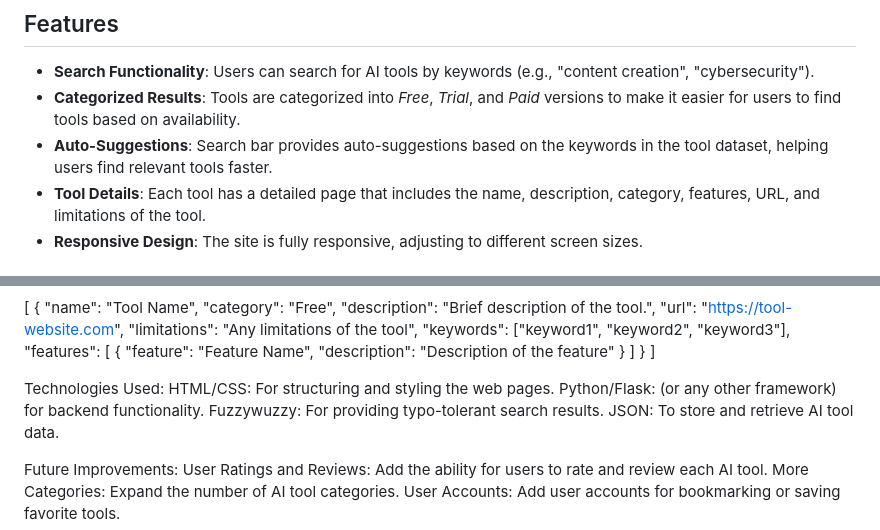
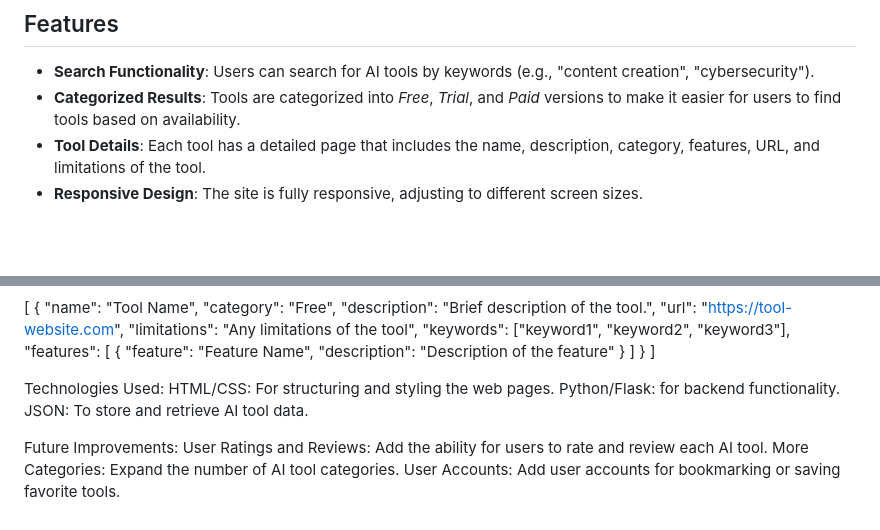
Before and after one commit to V3NOM440/AI_tool_search_engine, a Markdown page: README.md, 2 parts joined by grey strips. Drawn GitHub-style; blank space fills up the shorter version.

```diff
--- a/README.md
+++ b/README.md
@@ -7,7 +7,6 @@ The project allows users to search for AI tools based on their requirements and
 
 - **Search Functionality**: Users can search for AI tools by keywords (e.g., "content creation", "cybersecurity").
 - **Categorized Results**: Tools are categorized into *Free*, *Trial*, and *Paid* versions to make it easier for users to find tools based on availability.
-- **Auto-Suggestions**: Search bar provides auto-suggestions based on the keywords in the tool dataset, helping users find relevant tools faster.
 - **Tool Details**: Each tool has a detailed page that includes the name, description, category, features, URL, and limitations of the tool.
 - **Responsive Design**: The site is fully responsive, adjusting to different screen sizes.
 
@@ -76,8 +75,7 @@ The tools.json file is structured as follows:
 
 Technologies Used:
 HTML/CSS: For structuring and styling the web pages.
-Python/Flask: (or any other framework) for backend functionality.
-Fuzzywuzzy: For providing typo-tolerant search results.
+Python/Flask: for backend functionality.
 JSON: To store and retrieve AI tool data.
 
 Future Improvements:
```
